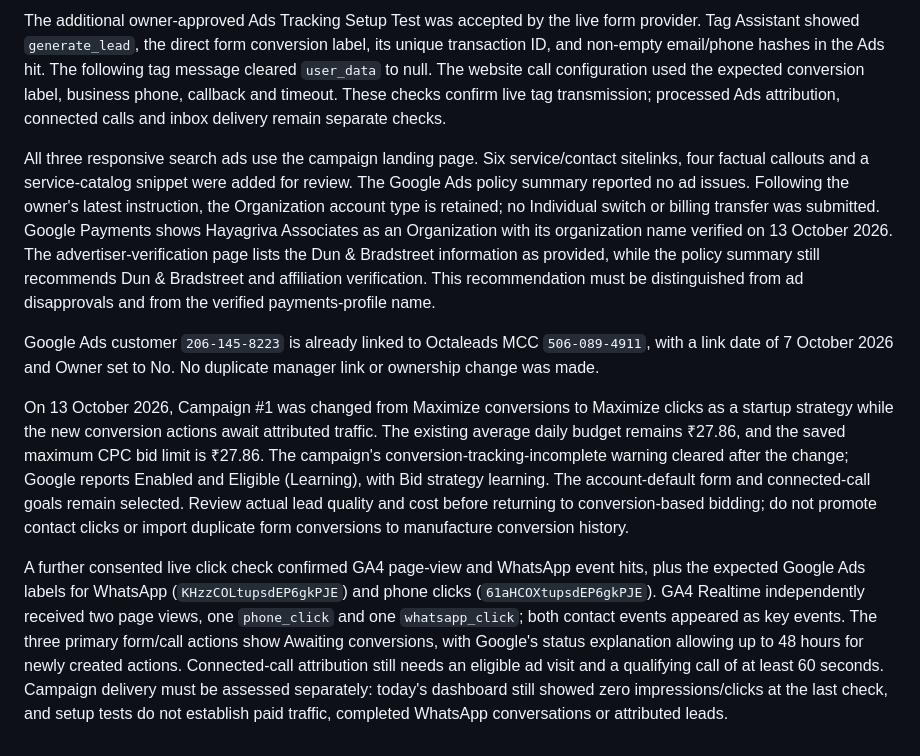
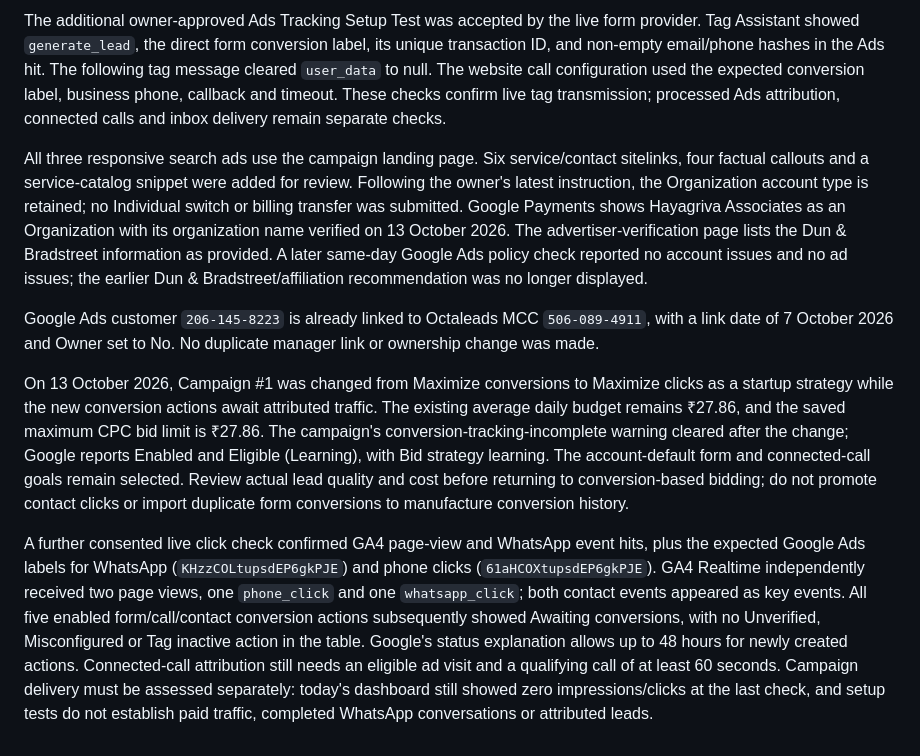
Before and after one commit to octaleadsprivatelimited-cloud/hayagrivaassociates, a Markdown page: README.md, the part around the change. Drawn GitHub-style.

Commit message:
Record cleared Google account policy checks

```diff
--- a/README.md
+++ b/README.md
@@ -87,10 +87,10 @@ Additional references: [website call forwarding](https://support.google.com/goog
 
 The additional owner-approved Ads Tracking Setup Test was accepted by the live form provider. Tag Assistant showed `generate_lead`, the direct form conversion label, its unique transaction ID, and non-empty email/phone hashes in the Ads hit. The following tag message cleared `user_data` to null. The website call configuration used the expected conversion label, business phone, callback and timeout. These checks confirm live tag transmission; processed Ads attribution, connected calls and inbox delivery remain separate checks.
 
-All three responsive search ads use the campaign landing page. Six service/contact sitelinks, four factual callouts and a service-catalog snippet were added for review. The Google Ads policy summary reported no ad issues. Following the owner's latest instruction, the Organization account type is retained; no Individual switch or billing transfer was submitted. Google Payments shows Hayagriva Associates as an Organization with its organization name verified on 13 October 2026. The advertiser-verification page lists the Dun & Bradstreet information as provided, while the policy summary still recommends Dun & Bradstreet and affiliation verification. This recommendation must be distinguished from ad disapprovals and from the verified payments-profile name.
+All three responsive search ads use the campaign landing page. Six service/contact sitelinks, four factual callouts and a service-catalog snippet were added for review. Following the owner's latest instruction, the Organization account type is retained; no Individual switch or billing transfer was submitted. Google Payments shows Hayagriva Associates as an Organization with its organization name verified on 13 October 2026. The advertiser-verification page lists the Dun & Bradstreet information as provided. A later same-day Google Ads policy check reported no account issues and no ad issues; the earlier Dun & Bradstreet/affiliation recommendation was no longer displayed.
 
 Google Ads customer `206-145-8223` is already linked to Octaleads MCC `506-089-4911`, with a link date of 7 October 2026 and Owner set to No. No duplicate manager link or ownership change was made.
 
 On 13 October 2026, Campaign #1 was changed from Maximize conversions to Maximize clicks as a startup strategy while the new conversion actions await attributed traffic. The existing average daily budget remains ₹27.86, and the saved maximum CPC bid limit is ₹27.86. The campaign's conversion-tracking-incomplete warning cleared after the change; Google reports Enabled and Eligible (Learning), with Bid strategy learning. The account-default form and connected-call goals remain selected. Review actual lead quality and cost before returning to conversion-based bidding; do not promote contact clicks or import duplicate form conversions to manufacture conversion history.
 
-A further consented live click check confirmed GA4 page-view and WhatsApp event hits, plus the expected Google Ads labels for WhatsApp (`KHzzCOLtupsdEP6gkPJE`) and phone clicks (`61aHCOXtupsdEP6gkPJE`). GA4 Realtime independently received two page views, one `phone_click` and one `whatsapp_click`; both contact events appeared as key events. The three primary form/call actions show Awaiting conversions, with Google's status explanation allowing up to 48 hours for newly created actions. Connected-call attribution still needs an eligible ad visit and a qualifying call of at least 60 seconds. Campaign delivery must be assessed separately: today's dashboard still showed zero impressions/clicks at the last check, and setup tests do not establish paid traffic, completed WhatsApp conversations or attributed leads.
+A further consented live click check confirmed GA4 page-view and WhatsApp event hits, plus the expected Google Ads labels for WhatsApp (`KHzzCOLtupsdEP6gkPJE`) and phone clicks (`61aHCOXtupsdEP6gkPJE`). GA4 Realtime independently received two page views, one `phone_click` and one `whatsapp_click`; both contact events appeared as key events. All five enabled form/call/contact conversion actions subsequently showed Awaiting conversions, with no Unverified, Misconfigured or Tag inactive action in the table. Google's status explanation allows up to 48 hours for newly created actions. Connected-call attribution still needs an eligible ad visit and a qualifying call of at least 60 seconds. Campaign delivery must be assessed separately: today's dashboard still showed zero impressions/clicks at the last check, and setup tests do not establish paid traffic, completed WhatsApp conversations or attributed leads.
```
